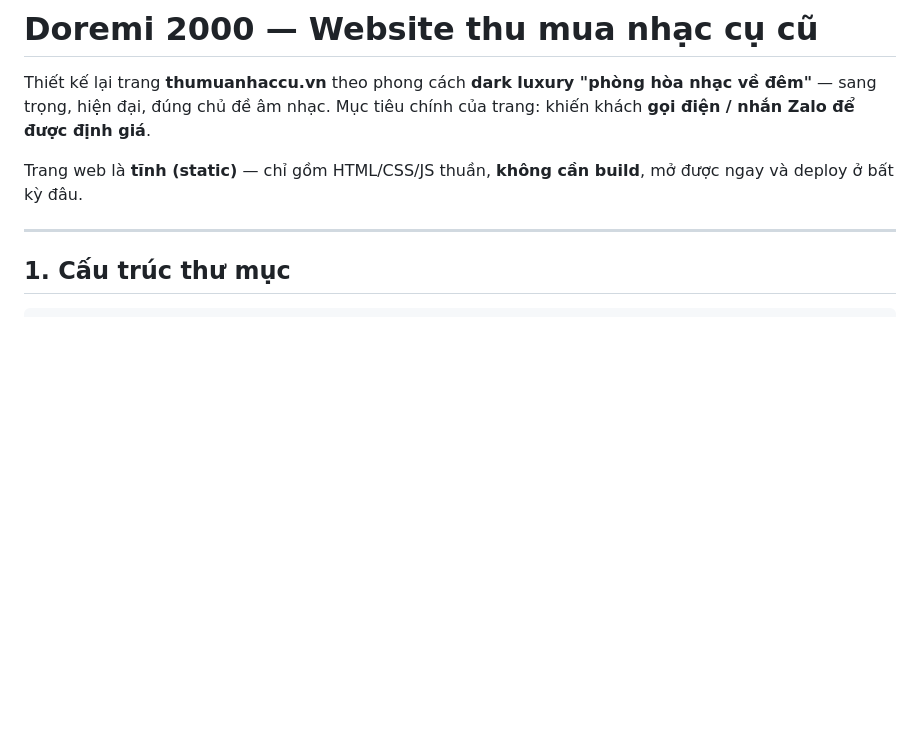
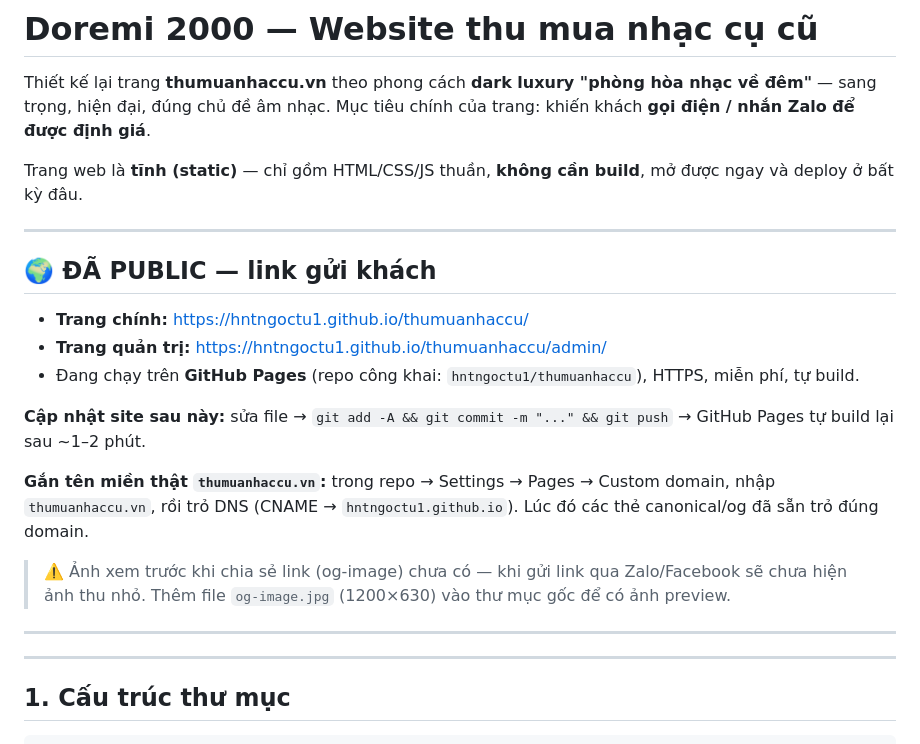
Before and after one commit to hntngoctu1/thumuanhaccu, a Markdown page: README.md, the part around the change. Drawn GitHub-style; blank space fills up the shorter version.

Commit message:
docs: add live GitHub Pages URL and update/deploy notes
Co-Authored-By: Claude Opus 4.8 <noreply@anthropic.com>

```diff
--- a/README.md
+++ b/README.md
@@ -3,6 +3,22 @@
 Thiết kế lại trang **thumuanhaccu.vn** theo phong cách **dark luxury "phòng hòa nhạc về đêm"** — sang trọng, hiện đại, đúng chủ đề âm nhạc. Mục tiêu chính của trang: khiến khách **gọi điện / nhắn Zalo để được định giá**.
 
 Trang web là **tĩnh (static)** — chỉ gồm HTML/CSS/JS thuần, **không cần build**, mở được ngay và deploy ở bất kỳ đâu.
+
+---
+
+## 🌍 ĐÃ PUBLIC — link gửi khách
+
+- **Trang chính:** https://hntngoctu1.github.io/thumuanhaccu/
+- **Trang quản trị:** https://hntngoctu1.github.io/thumuanhaccu/admin/
+- Đang chạy trên **GitHub Pages** (repo công khai: `hntngoctu1/thumuanhaccu`), HTTPS, miễn phí, tự build.
+
+**Cập nhật site sau này:** sửa file → `git add -A && git commit -m "..." && git push` → GitHub Pages tự build lại sau ~1–2 phút.
+
+**Gắn tên miền thật `thumuanhaccu.vn`:** trong repo → Settings → Pages → Custom domain, nhập `thumuanhaccu.vn`, rồi trỏ DNS (CNAME → `hntngoctu1.github.io`). Lúc đó các thẻ canonical/og đã sẵn trỏ đúng domain.
+
+> ⚠️ Ảnh xem trước khi chia sẻ link (og-image) chưa có — khi gửi link qua Zalo/Facebook sẽ chưa hiện ảnh thu nhỏ. Thêm file `og-image.jpg` (1200×630) vào thư mục gốc để có ảnh preview.
+
+---
 
 ---
 
```
